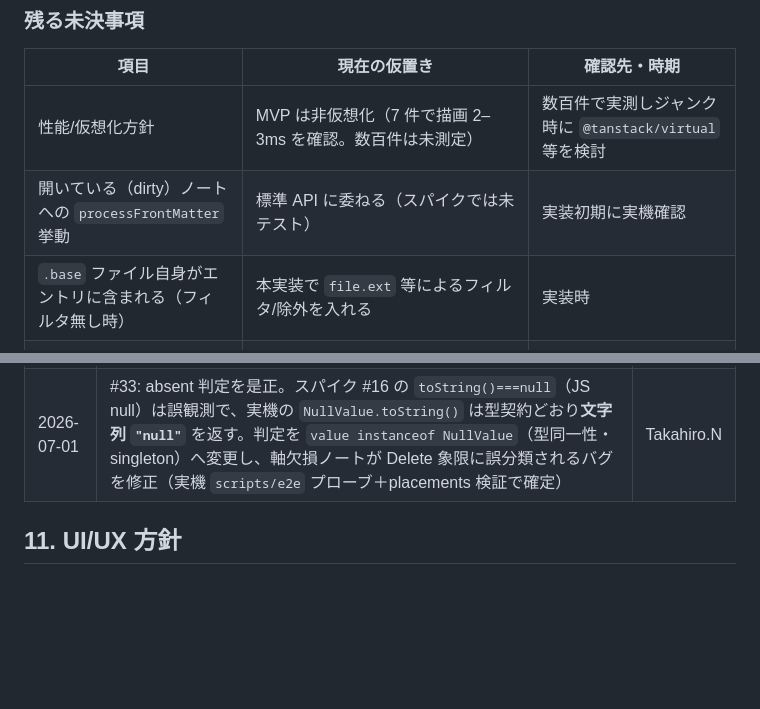
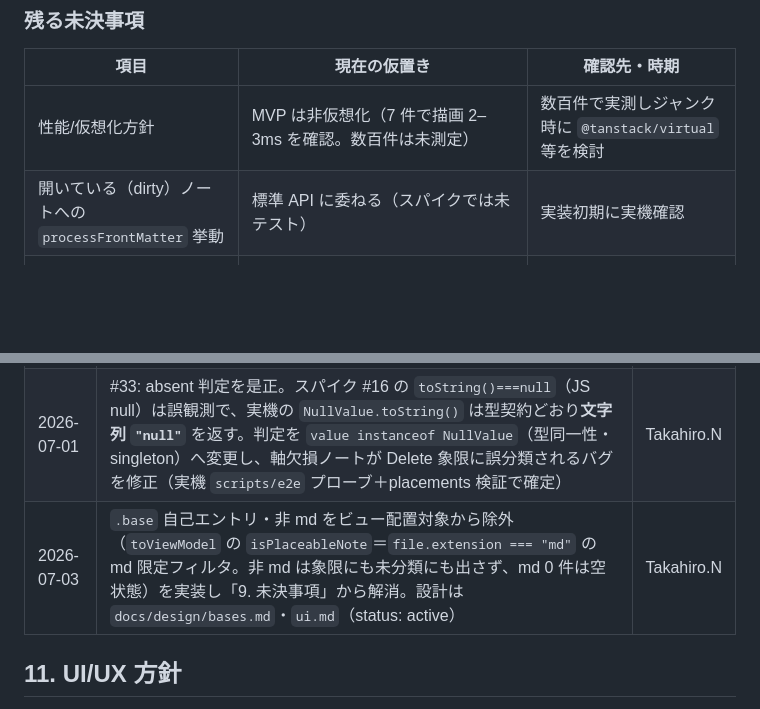
Before and after one commit to nakaba-lab/eisenhower-bases-view, a Markdown page: docs/要件定義書.md, 2 parts joined by grey strips. GitHub-like rendering; blank space fills up the shorter version.

```diff
--- a/docs/要件定義書.md
+++ b/docs/要件定義書.md
@@ -135,7 +135,6 @@ Obsidian 1.12.7 実機での自動検証（Playwright `connectOverCDP` で往復
 |------|------------|-------------|
 | 性能/仮想化方針 | MVP は非仮想化（7 件で描画 2–3ms を確認。数百件は未測定） | 数百件で実測しジャンク時に `@tanstack/virtual` 等を検討 |
 | 開いている（dirty）ノートへの `processFrontMatter` 挙動 | 標準 API に委ねる（スパイクでは未テスト） | 実装初期に実機確認 |
-| `.base` ファイル自身がエントリに含まれる（フィルタ無し時） | 本実装で `file.ext` 等によるフィルタ/除外を入れる | 実装時 |
 | 4 象限のラベル文言・色・軸の向き反転の設定可否 | ラベル/色は設定可（英日既定訳同梱）、向き反転は v2 | 設計時 |
 | desktop-only の審査説明（`isDesktopOnly`） | README に「マウス DnD のため当面 desktop 限定・タッチは将来」を明記し審査コメントに返信 | 申請時 |
 | コミュニティ審査の graceful degradation | Bases 無効時は `registerBasesView=false` を graceful 処理（コードパスあり・実機では未発火） | 申請前 |
@@ -150,6 +149,7 @@ Obsidian 1.12.7 実機での自動検証（Playwright `connectOverCDP` で往復
 | 2026-06-30 | 着手前スパイク（Issue #16）の実機自動検証で技術前提を確定し「9. 未決事項」を改訂。確定: `registerBasesView`/`BasesViewFactory` 型・`getValue` の Value 表現（**absent は `toString()===null` で判定**）・`processFrontMatter` 書き戻し→`onDataUpdated` 自動再発火・`minAppVersion` 1.12.0。残: 大規模性能・dirty ノート挙動・`.base` 自己エントリ除外 等 | Takahiro.N |
 | 2026-07-02 | undo（直前 1 手の「元に戻す」）を最小実装し「9. 未決事項」から解消。トリガーはビュー内トースト＋独自コマンド（ホットキー割当可）の 2 系統、Obsidian 標準 Ctrl+Z とは非統合（README に明記）。復元は完全復元（未分類由来は軸プロパティを delete して戻す）。設計は `docs/design/ui.md`・`bases.md`（status: active）。 | Takahiro.N |
 | 2026-07-01 | #33: absent 判定を是正。スパイク #16 の `toString()===null`（JS null）は誤観測で、実機の `NullValue.toString()` は型契約どおり**文字列 `"null"`** を返す。判定を `value instanceof NullValue`（型同一性・singleton）へ変更し、軸欠損ノートが Delete 象限に誤分類されるバグを修正（実機 `scripts/e2e` プローブ＋placements 検証で確定） | Takahiro.N |
+| 2026-07-03 | `.base` 自己エントリ・非 md をビュー配置対象から除外（`toViewModel` の `isPlaceableNote`＝`file.extension === "md"` の md 限定フィルタ。非 md は象限にも未分類にも出さず、md 0 件は空状態）を実装し「9. 未決事項」から解消。設計は `docs/design/bases.md`・`ui.md`（status: active） | Takahiro.N |
 
 ## 11. UI/UX 方針
 
```
Also changed, not shown: docs/design/ui.md (+4 -4 lines).
